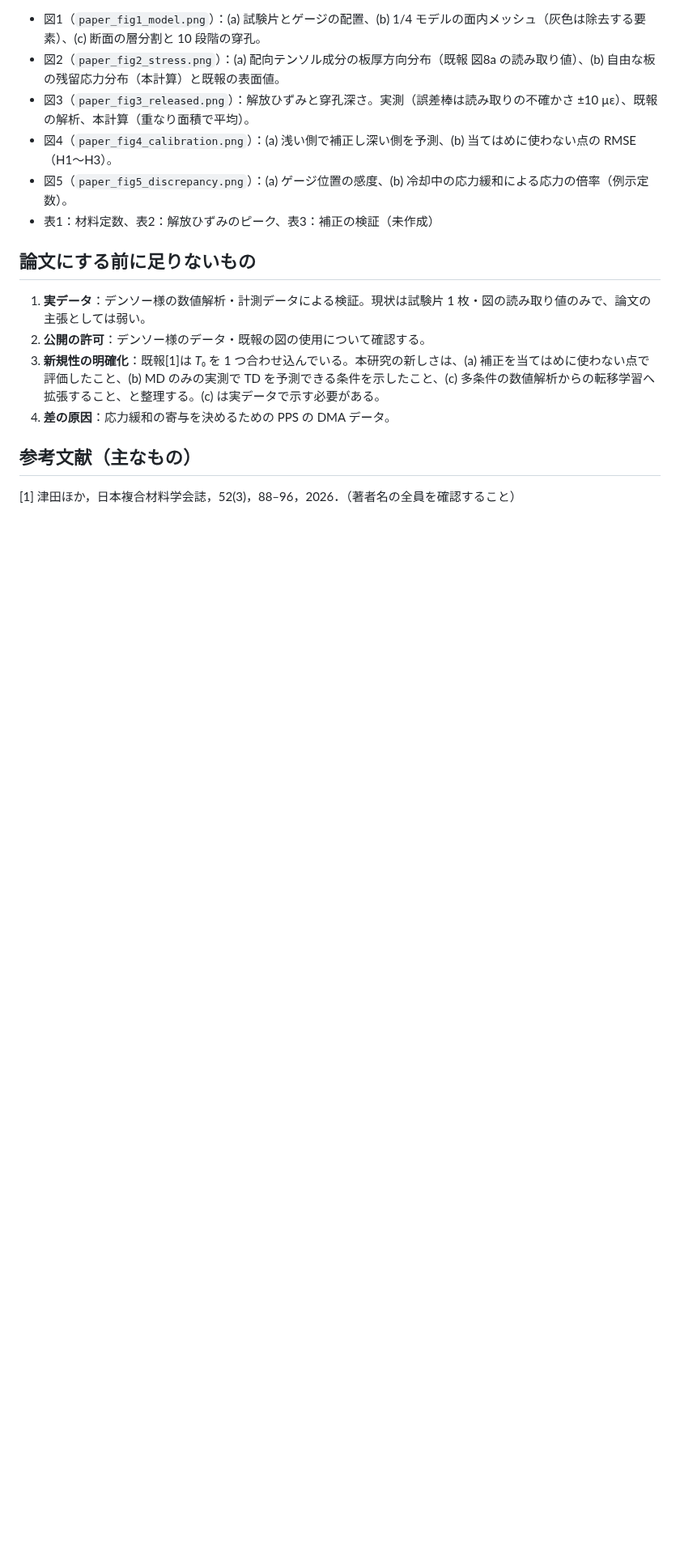
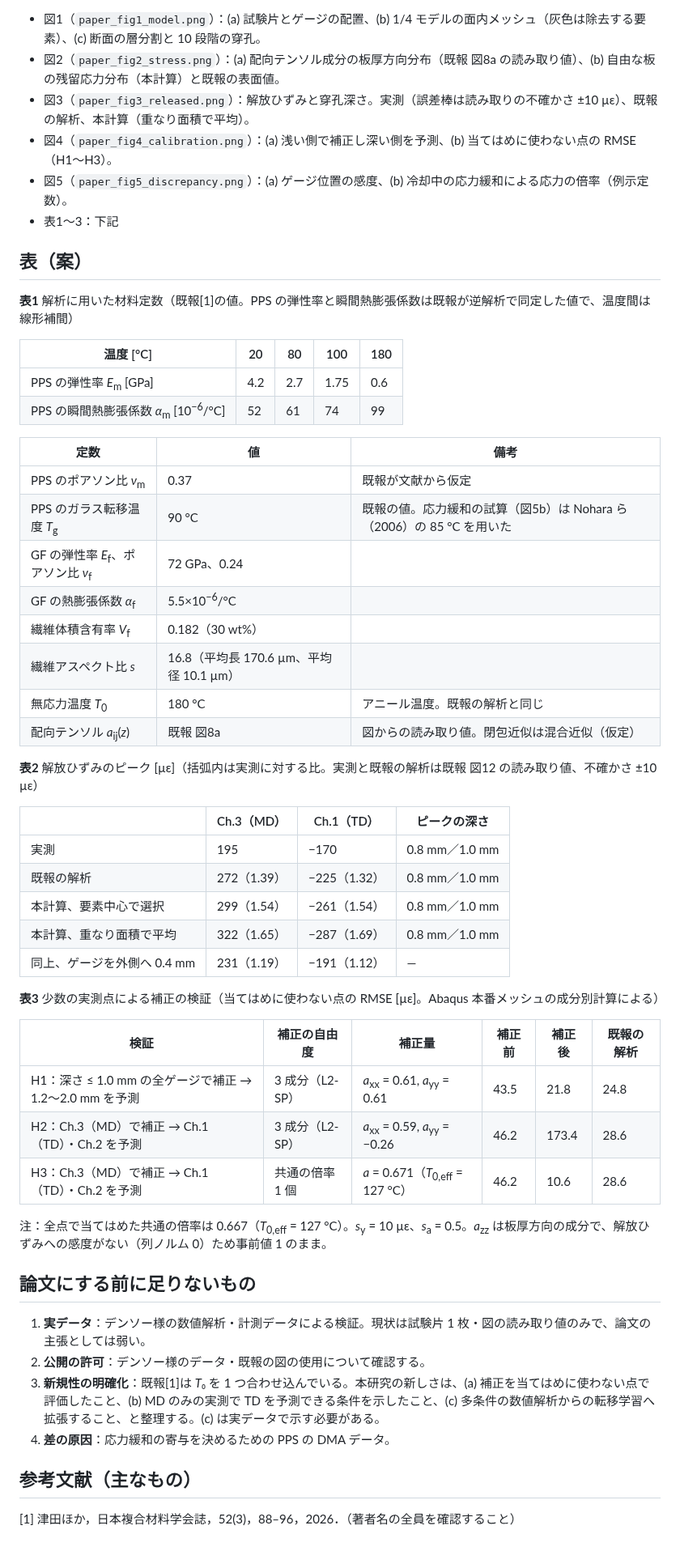
Before and after one commit to keisuke58/wccm2026-cfrp-gnn, a Markdown page: research/PAPER_draft_denso.md, the part around the change. Shown at 81% size. Drawn GitHub-style; blank space fills up the shorter version.

Commit message:
Paper draft: tables 1-3 (material constants, released-strain peaks, calibration checks)
Co-Authored-By: Claude Opus 5.5 <noreply@anthropic.com>
Claude-Session: https://claude.ai/code/session_01VgNETZNyNdxs7fPiUiXfyS

```diff
--- a/research/PAPER_draft_denso.md
+++ b/research/PAPER_draft_denso.md
@@ -33,7 +33,47 @@
 - 図3（`paper_fig3_released.png`）：解放ひずみと穿孔深さ。実測（誤差棒は読み取りの不確かさ ±10 µε）、既報の解析、本計算（重なり面積で平均）。
 - 図4（`paper_fig4_calibration.png`）：(a) 浅い側で補正し深い側を予測、(b) 当てはめに使わない点の RMSE（H1〜H3）。
 - 図5（`paper_fig5_discrepancy.png`）：(a) ゲージ位置の感度、(b) 冷却中の応力緩和による応力の倍率（例示定数）。
-- 表1：材料定数、表2：解放ひずみのピーク、表3：補正の検証（未作成）
+- 表1〜3：下記
+
+## 表（案）
+
+**表1** 解析に用いた材料定数（既報[1]の値。PPS の弾性率と瞬間熱膨張係数は既報が逆解析で同定した値で、温度間は線形補間）
+
+| 温度 [°C] | 20 | 80 | 100 | 180 |
+|---|---|---|---|---|
+| PPS の弾性率 *E*<sub>m</sub> [GPa] | 4.2 | 2.7 | 1.75 | 0.6 |
+| PPS の瞬間熱膨張係数 *α*<sub>m</sub> [10<sup>−6</sup>/°C] | 52 | 61 | 74 | 99 |
+
+| 定数 | 値 | 備考 |
+|---|---|---|
+| PPS のポアソン比 *ν*<sub>m</sub> | 0.37 | 既報が文献から仮定 |
+| PPS のガラス転移温度 *T*<sub>g</sub> | 90 °C | 既報の値。応力緩和の試算（図5b）は Nohara ら（2006）の 85 °C を用いた |
+| GF の弾性率 *E*<sub>f</sub>、ポアソン比 *ν*<sub>f</sub> | 72 GPa、0.24 | |
+| GF の熱膨張係数 *α*<sub>f</sub> | 5.5×10<sup>−6</sup>/°C | |
+| 繊維体積含有率 *V*<sub>f</sub> | 0.182（30 wt%） | |
+| 繊維アスペクト比 *s* | 16.8（平均長 170.6 µm、平均径 10.1 µm） | |
+| 無応力温度 *T*<sub>0</sub> | 180 °C | アニール温度。既報の解析と同じ |
+| 配向テンソル *a*<sub>ij</sub>(*z*) | 既報 図8a | 図からの読み取り値。閉包近似は混合近似（仮定） |
+
+**表2** 解放ひずみのピーク [µε]（括弧内は実測に対する比。実測と既報の解析は既報 図12 の読み取り値、不確かさ ±10 µε）
+
+| | Ch.3（MD） | Ch.1（TD） | ピークの深さ |
+|---|---|---|---|
+| 実測 | 195 | −170 | 0.8 mm／1.0 mm |
+| 既報の解析 | 272（1.39） | −225（1.32） | 0.8 mm／1.0 mm |
+| 本計算、要素中心で選択 | 299（1.54） | −261（1.54） | 0.8 mm／1.0 mm |
+| 本計算、重なり面積で平均 | 322（1.65） | −287（1.69） | 0.8 mm／1.0 mm |
+| 同上、ゲージを外側へ 0.4 mm | 231（1.19） | −191（1.12） | — |
+
+**表3** 少数の実測点による補正の検証（当てはめに使わない点の RMSE [µε]。Abaqus 本番メッシュの成分別計算による）
+
+| 検証 | 補正の自由度 | 補正量 | 補正前 | 補正後 | 既報の解析 |
+|---|---|---|---|---|---|
+| H1：深さ ≤ 1.0 mm の全ゲージで補正 → 1.2〜2.0 mm を予測 | 3 成分（L2-SP） | *a*<sub>xx</sub> = 0.61, *a*<sub>yy</sub> = 0.61 | 43.5 | 21.8 | 24.8 |
+| H2：Ch.3（MD）で補正 → Ch.1（TD）・Ch.2 を予測 | 3 成分（L2-SP） | *a*<sub>xx</sub> = 0.59, *a*<sub>yy</sub> = −0.26 | 46.2 | 173.4 | 28.6 |
+| H3：Ch.3（MD）で補正 → Ch.1（TD）・Ch.2 を予測 | 共通の倍率 1 個 | *a* = 0.671（*T*<sub>0,eff</sub> = 127 °C） | 46.2 | 10.6 | 28.6 |
+
+注：全点で当てはめた共通の倍率は 0.667（*T*<sub>0,eff</sub> = 127 °C）。*s*<sub>y</sub> = 10 µε、*s*<sub>a</sub> = 0.5。*a*<sub>zz</sub> は板厚方向の成分で、解放ひずみへの感度がない（列ノルム 0）ため事前値 1 のまま。
 
 ## 論文にする前に足りないもの
 
```
